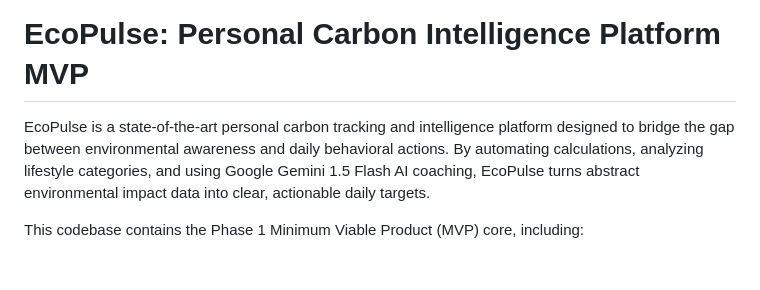
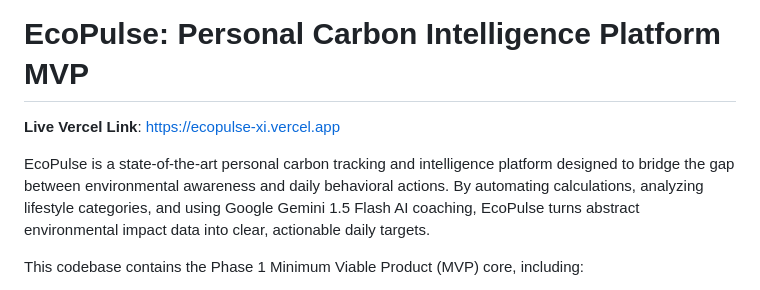
Before and after one commit to HarshitMendiratta-18/CarbonFootprint, a Markdown page: README.md, the part around the change. GitHub-like rendering; blank space fills up the shorter version.

Commit message:
docs: Add live Vercel deployment link to README.md

```diff
--- a/README.md
+++ b/README.md
@@ -1,6 +1,9 @@
 # EcoPulse: Personal Carbon Intelligence Platform MVP
 
+**Live Vercel Link**: [https://ecopulse-xi.vercel.app](https://ecopulse-xi.vercel.app)
+
 EcoPulse is a state-of-the-art personal carbon tracking and intelligence platform designed to bridge the gap between environmental awareness and daily behavioral actions. By automating calculations, analyzing lifestyle categories, and using Google Gemini 1.5 Flash AI coaching, EcoPulse turns abstract environmental impact data into clear, actionable daily targets.
+
 
 This codebase contains the Phase 1 Minimum Viable Product (MVP) core, including:
 1. **Interactive Onboarding Quiz** to establish user baseline footprints.
```
